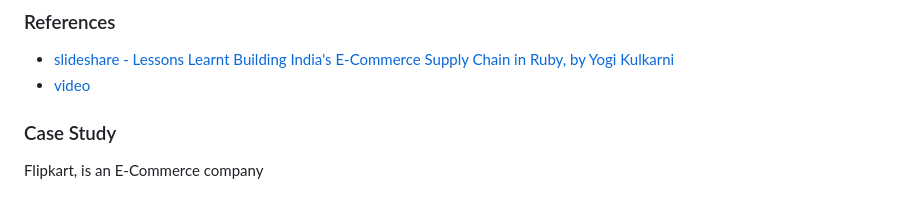
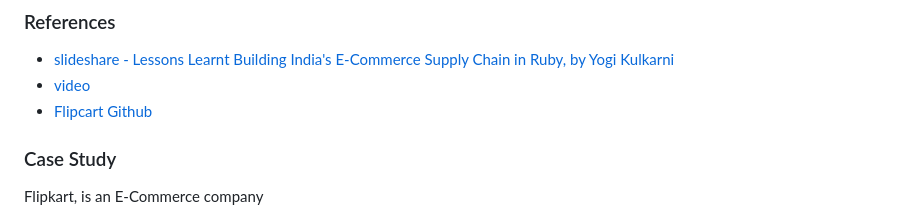
Before and after one commit to halyph/architecture-case-study, a Markdown page: flipcart.md, the part around the change printed below. GitHub-like rendering.

```diff
--- a/flipcart.md
+++ b/flipcart.md
@@ -3,6 +3,7 @@
 ### References
 - [slideshare - Lessons Learnt Building India's E-Commerce Supply Chain in Ruby, by Yogi Kulkarni](http://www.slideshare.net/yogi/lessons-learnt-building-indias-largest-e-commerce-supply-chain-in-ruby)
 - [video](http://confreaks.tv/videos/gardencityruby2014-lessons-learnt-building-india-s-e-commerce-supply-chain-in-ruby)
+- [Flipcart Github](https://github.com/flipkart)
 
 ### Case Study
 Flipkart, is an E-Commerce company
```
Also changed, not shown: other parts of flipcart.md (+0 -1 lines), groupon.md (+38 -1 lines), images/groupon/video1.jpg (added), images/groupon/video2.jpg (added), images/groupon/video3.jpg (added), images/groupon/video4.jpg (added), images/groupon/video5.jpg (added).
